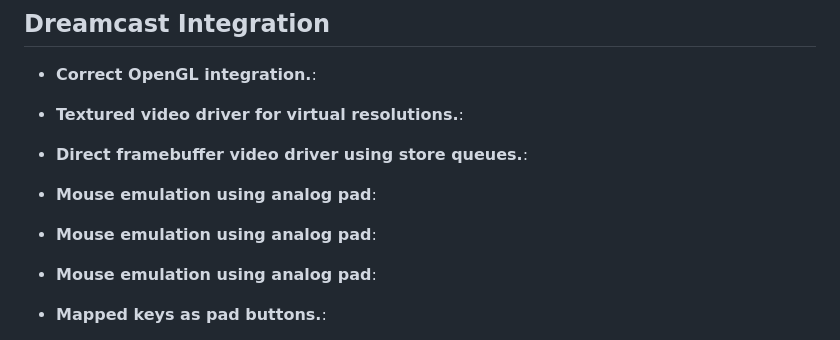
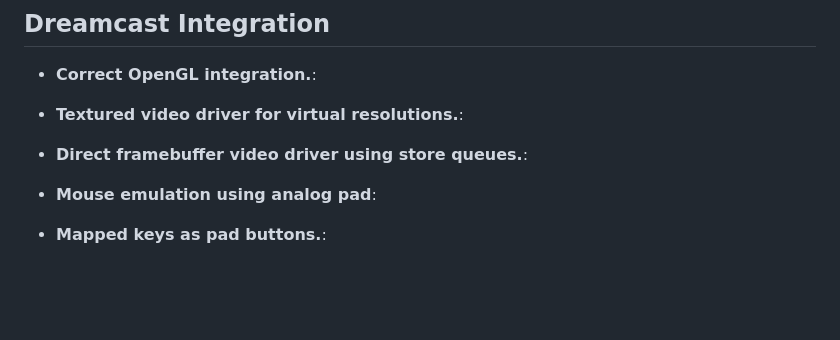
Before and after one commit to ianmicheal/SDL-dreamhal--GLDC, a Markdown page: README.md, the part around the change. Rendered like a GitHub page; blank space fills up the shorter version.

```diff
--- a/README.md
+++ b/README.md
@@ -16,8 +16,6 @@ SDL-DREAMHAL is a customized version of SDL (Simple DirectMedia Layer) tailored
 - **Correct OpenGL integration.**:
 - **Textured video driver for virtual resolutions.**:
 - **Direct framebuffer video driver using store queues.**:
-- **Mouse emulation using analog pad**:
-- **Mouse emulation using analog pad**:
 - **Mouse emulation using analog pad**:
 - **Mapped keys as pad buttons.**:
 - **Two texture internal color mode supported: RGB5551 and RGB4444.**:
```
